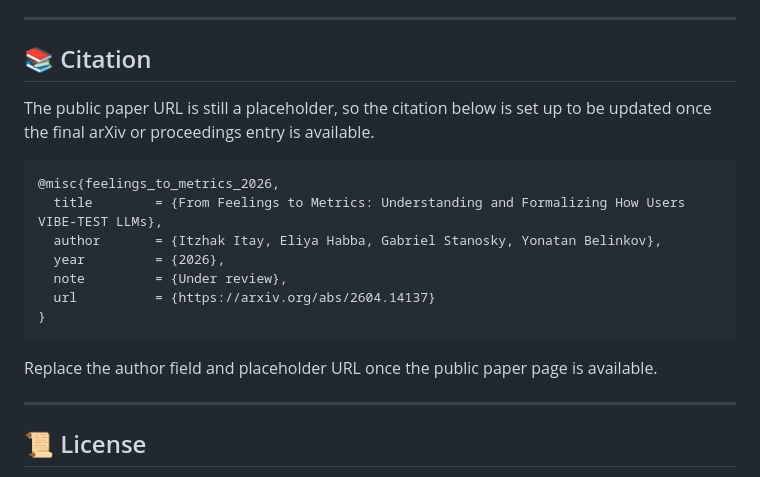
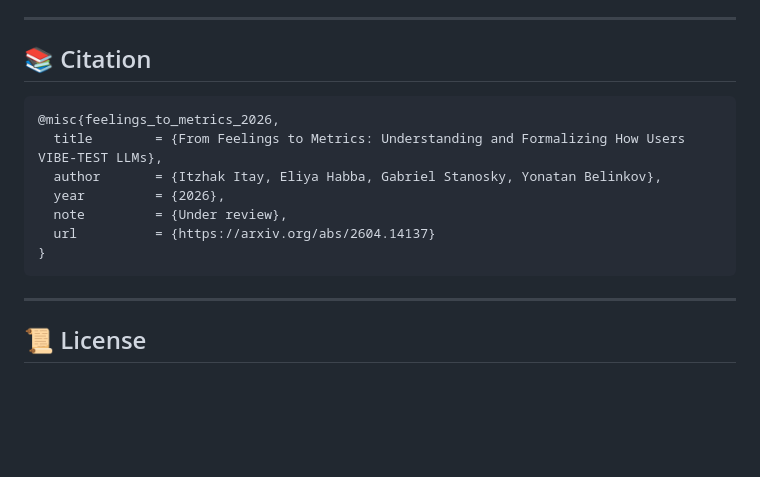
Before and after one commit to technion-cs-nlp/vibe-testing-llms, a Markdown page: README.md, the part around the change. Drawn GitHub-style; blank space fills up the shorter version.

````diff
--- a/README.md
+++ b/README.md
@@ -174,8 +174,6 @@ python scripts/run_experiment.py configs/experiments/example_experiment.yaml --s
 
 ## 📚 Citation
 
-The public paper URL is still a placeholder, so the citation below is set up to be updated once the final arXiv or proceedings entry is available.
-
 ```bibtex
 @misc{feelings_to_metrics_2026,
   title        = {From Feelings to Metrics: Understanding and Formalizing How Users VIBE-TEST LLMs},
@@ -186,7 +184,6 @@ The public paper URL is still a placeholder, so the citation below is set up to
 }
 ```
 
-Replace the author field and placeholder URL once the public paper page is available.
 
 ---
 
````
